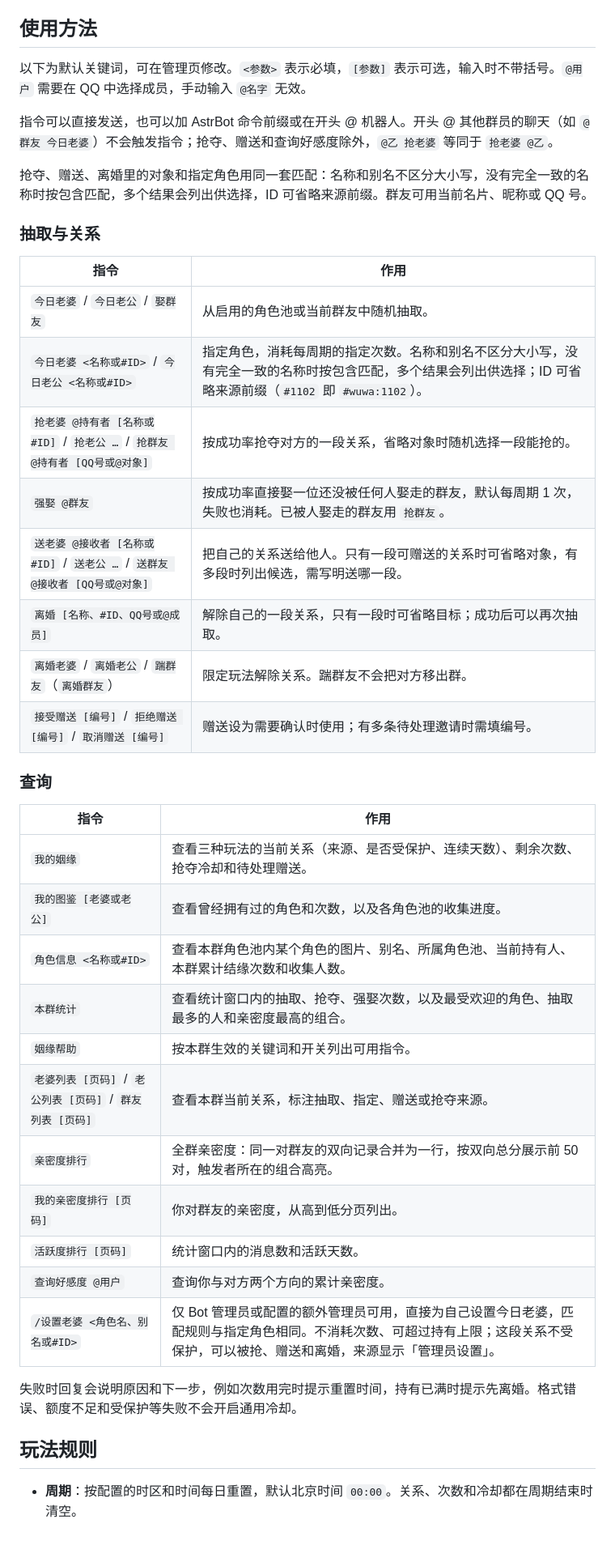
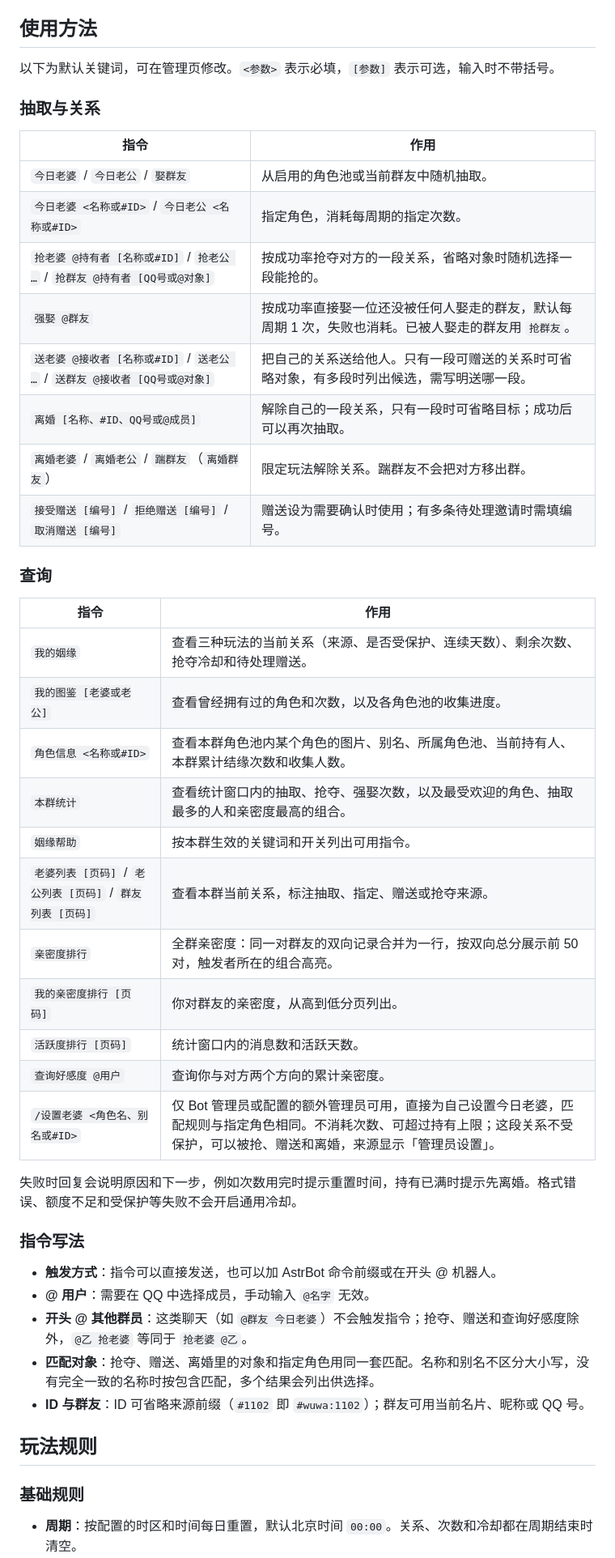
Before and after one commit to conFess233/astrbot_plugin_daily_bonds, a Markdown page: README.md, the part around one of its changes. Shown at 81% size. Rendered like a GitHub page; blank space fills up the shorter version.

```diff
--- a/README.md
+++ b/README.md
@@ -59,46 +59,52 @@ python -m pip install -r requirements.txt
 
 ## 使用方法
 
-以下为默认关键词，可在管理页修改。`<参数>` 表示必填，`[参数]` 表示可选，输入时不带括号。`@用户` 需要在 QQ 中选择成员，手动输入 `@名字` 无效。
-
-指令可以直接发送，也可以加 AstrBot 命令前缀或在开头 @ 机器人。开头 @ 其他群员的聊天（如 `@群友 今日老婆`）不会触发指令；抢夺、赠送和查询好感度除外，`@乙 抢老婆` 等同于 `抢老婆 @乙`。
-
-抢夺、赠送、离婚里的对象和指定角色用同一套匹配：名称和别名不区分大小写，没有完全一致的名称时按包含匹配，多个结果会列出供选择，ID 可省略来源前缀。群友可用当前名片、昵称或 QQ 号。
+以下为默认关键词，可在管理页修改。`<参数>` 表示必填，`[参数]` 表示可选，输入时不带括号。
 
 ### 抽取与关系
 
-| 指令                                                                | 作用                                                                                                                                                         |
-| ------------------------------------------------------------------- | ------------------------------------------------------------------------------------------------------------------------------------------------------------ |
-| `今日老婆` / `今日老公` / `娶群友`                                  | 从启用的角色池或当前群友中随机抽取。                                                                                                                         |
-| `今日老婆 <名称或#ID>` / `今日老公 <名称或#ID>`                     | 指定角色，消耗每周期的指定次数。名称和别名不区分大小写，没有完全一致的名称时按包含匹配，多个结果会列出供选择；ID 可省略来源前缀（`#1102` 即 `#wuwa:1102`）。 |
-| `抢老婆 @持有者 [名称或#ID]` / `抢老公 …` / `抢群友 @持有者 [QQ号或@对象]` | 按成功率抢夺对方的一段关系，省略对象时随机选择一段能抢的。 |
-| `强娶 @群友` | 按成功率直接娶一位还没被任何人娶走的群友，默认每周期 1 次，失败也消耗。已被人娶走的群友用 `抢群友`。 |
-| `送老婆 @接收者 [名称或#ID]` / `送老公 …` / `送群友 @接收者 [QQ号或@对象]` | 把自己的关系送给他人。只有一段可赠送的关系时可省略对象，有多段时列出候选，需写明送哪一段。 |
-| `离婚 [名称、#ID、QQ号或@成员]` | 解除自己的一段关系，只有一段时可省略目标；成功后可以再次抽取。 |
-| `离婚老婆` / `离婚老公` / `踹群友`（`离婚群友`）                    | 限定玩法解除关系。踹群友不会把对方移出群。                                                                                                                   |
-| `接受赠送 [编号]` / `拒绝赠送 [编号]` / `取消赠送 [编号]`           | 赠送设为需要确认时使用；有多条待处理邀请时需填编号。                                                                                                         |
+| 指令                                                                       | 作用                                                                                                 |
+| -------------------------------------------------------------------------- | ---------------------------------------------------------------------------------------------------- |
+| `今日老婆` / `今日老公` / `娶群友`                                         | 从启用的角色池或当前群友中随机抽取。                                                                 |
+| `今日老婆 <名称或#ID>` / `今日老公 <名称或#ID>`                            | 指定角色，消耗每周期的指定次数。                                                                     |
+| `抢老婆 @持有者 [名称或#ID]` / `抢老公 …` / `抢群友 @持有者 [QQ号或@对象]` | 按成功率抢夺对方的一段关系，省略对象时随机选择一段能抢的。                                           |
+| `强娶 @群友`                                                               | 按成功率直接娶一位还没被任何人娶走的群友，默认每周期 1 次，失败也消耗。已被人娶走的群友用 `抢群友`。 |
+| `送老婆 @接收者 [名称或#ID]` / `送老公 …` / `送群友 @接收者 [QQ号或@对象]` | 把自己的关系送给他人。只有一段可赠送的关系时可省略对象，有多段时列出候选，需写明送哪一段。           |
+| `离婚 [名称、#ID、QQ号或@成员]`                                            | 解除自己的一段关系，只有一段时可省略目标；成功后可以再次抽取。                                       |
+| `离婚老婆` / `离婚老公` / `踹群友`（`离婚群友`）                           | 限定玩法解除关系。踹群友不会把对方移出群。                                                           |
+| `接受赠送 [编号]` / `拒绝赠送 [编号]` / `取消赠送 [编号]`                  | 赠送设为需要确认时使用；有多条待处理邀请时需填编号。                                                 |
 
 ### 查询
 
-| 指令                                                      | 作用                                                                                       |
-| --------------------------------------------------------- | ------------------------------------------------------------------------------------------ |
-| `我的姻缘`                                                | 查看三种玩法的当前关系（来源、是否受保护、连续天数）、剩余次数、抢夺冷却和待处理赠送。     |
-| `我的图鉴 [老婆或老公]`                                   | 查看曾经拥有过的角色和次数，以及各角色池的收集进度。                                       |
-| `角色信息 <名称或#ID>` | 查看本群角色池内某个角色的图片、别名、所属角色池、当前持有人、本群累计结缘次数和收集人数。 |
-| `本群统计` | 查看统计窗口内的抽取、抢夺、强娶次数，以及最受欢迎的角色、抽取最多的人和亲密度最高的组合。 |
-| `姻缘帮助`                                                | 按本群生效的关键词和开关列出可用指令。                                                     |
-| `老婆列表 [页码]` / `老公列表 [页码]` / `群友列表 [页码]` | 查看本群当前关系，标注抽取、指定、赠送或抢夺来源。                                         |
-| `亲密度排行`                                              | 全群亲密度：同一对群友的双向记录合并为一行，按双向总分展示前 50 对，触发者所在的组合高亮。 |
-| `我的亲密度排行 [页码]`                                   | 你对群友的亲密度，从高到低分页列出。                                                       |
-| `活跃度排行 [页码]`                                       | 统计窗口内的消息数和活跃天数。                                                             |
-| `查询好感度 @用户` | 查询你与对方两个方向的累计亲密度。 |
-| `/设置老婆 <角色名、别名或#ID>` | 仅 Bot 管理员或配置的额外管理员可用，直接为自己设置今日老婆，匹配规则与指定角色相同。不消耗次数、可超过持有上限；这段关系不受保护，可以被抢、赠送和离婚，来源显示「管理员设置」。 |
+| 指令                                                      | 作用                                                                                                                                                                              |
+| --------------------------------------------------------- | --------------------------------------------------------------------------------------------------------------------------------------------------------------------------------- |
+| `我的姻缘`                                                | 查看三种玩法的当前关系（来源、是否受保护、连续天数）、剩余次数、抢夺冷却和待处理赠送。                                                                                            |
+| `我的图鉴 [老婆或老公]`                                   | 查看曾经拥有过的角色和次数，以及各角色池的收集进度。                                                                                                                              |
+| `角色信息 <名称或#ID>`                                    | 查看本群角色池内某个角色的图片、别名、所属角色池、当前持有人、本群累计结缘次数和收集人数。                                                                                        |
+| `本群统计`                                                | 查看统计窗口内的抽取、抢夺、强娶次数，以及最受欢迎的角色、抽取最多的人和亲密度最高的组合。                                                                                        |
+| `姻缘帮助`                                                | 按本群生效的关键词和开关列出可用指令。                                                                                                                                            |
+| `老婆列表 [页码]` / `老公列表 [页码]` / `群友列表 [页码]` | 查看本群当前关系，标注抽取、指定、赠送或抢夺来源。                                                                                                                                |
+| `亲密度排行`                                              | 全群亲密度：同一对群友的双向记录合并为一行，按双向总分展示前 50 对，触发者所在的组合高亮。                                                                                        |
+| `我的亲密度排行 [页码]`                                   | 你对群友的亲密度，从高到低分页列出。                                                                                                                                              |
+| `活跃度排行 [页码]`                                       | 统计窗口内的消息数和活跃天数。                                                                                                                                                    |
+| `查询好感度 @用户`                                        | 查询你与对方两个方向的累计亲密度。                                                                                                                                                |
+| `/设置老婆 <角色名、别名或#ID>`                           | 仅 Bot 管理员或配置的额外管理员可用，直接为自己设置今日老婆，匹配规则与指定角色相同。不消耗次数、可超过持有上限；这段关系不受保护，可以被抢、赠送和离婚，来源显示「管理员设置」。 |
 
 失败时回复会说明原因和下一步，例如次数用完时提示重置时间，持有已满时提示先离婚。格式错误、额度不足和受保护等失败不会开启通用冷却。
+
+### 指令写法
+
+- **触发方式**：指令可以直接发送，也可以加 AstrBot 命令前缀或在开头 @ 机器人。
+- **@ 用户**：需要在 QQ 中选择成员，手动输入 `@名字` 无效。
+- **开头 @ 其他群员**：这类聊天（如 `@群友 今日老婆`）不会触发指令；抢夺、赠送和查询好感度除外，`@乙 抢老婆` 等同于 `抢老婆 @乙`。
+- **匹配对象**：抢夺、赠送、离婚里的对象和指定角色用同一套匹配。名称和别名不区分大小写，没有完全一致的名称时按包含匹配，多个结果会列出供选择。
+- **ID 与群友**：ID 可省略来源前缀（`#1102` 即 `#wuwa:1102`）；群友可用当前名片、昵称或 QQ 号。
 
 <a id="rules"></a>
 
 ## 玩法规则
+
+### 基础规则
 
 - **周期**：按配置的时区和时间每日重置，默认北京时间 `00:00`。关系、次数和冷却都在周期结束时清空。
 - **持有上限**：每种玩法一个上限（默认 1），抽取、指定、抢夺和赠送得到的关系共用。持有已满时不能再抽、指定、抢夺或接收赠送。
```
Also changed, not shown: other parts of README.md (+103 -36 lines).
